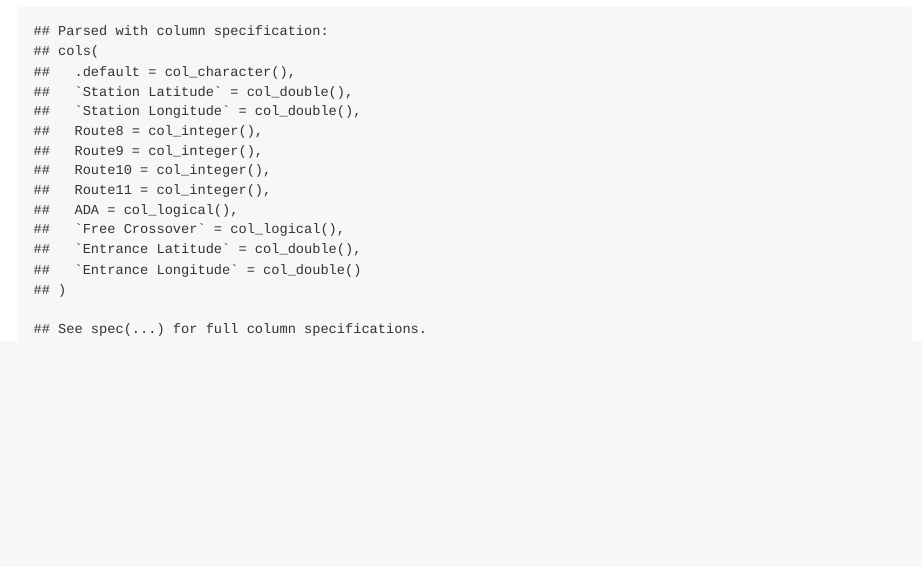
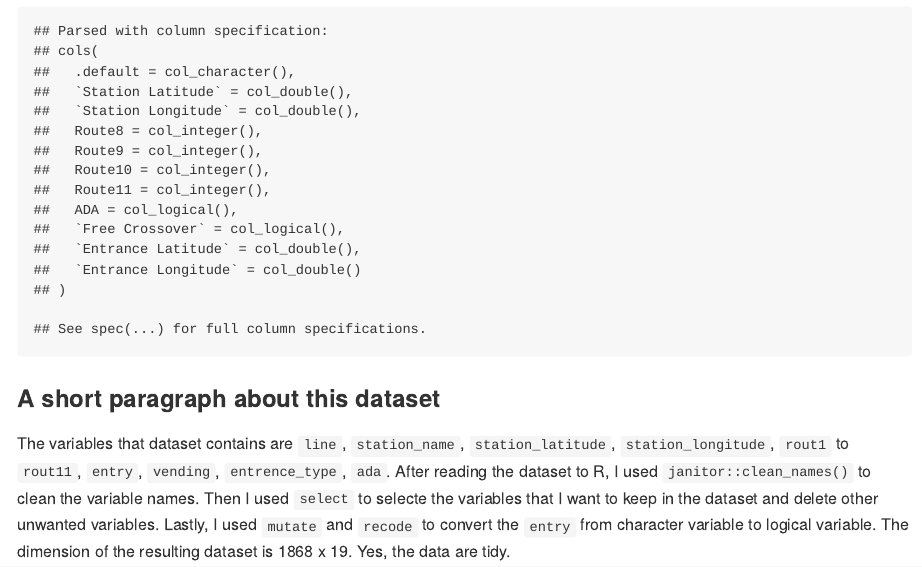
Before and after one commit to yw3236/p8105_yw3236_hw2, an R Markdown document (p8105_hw2_yw3236.Rmd): the page in a window 1100 px wide, from 540 px down. The pictures show the output file p8105_hw2_yw3236.md that the author committed with the source, drawn offline in the style of GitHub; long lines of code are wrapped.

Commit message:
a short explanation about how I cleaned the dataset and what the resulting dataset looks like

````diff
--- a/p8105_hw2_yw3236.Rmd
+++ b/p8105_hw2_yw3236.Rmd
@@ -23,3 +23,6 @@ transit_data =
   select(., "line", "station_name", "station_latitude", "station_longitude", "route1":"route11", "entry", "vending", "entrance_type", "ada") %>%
   mutate(., entry = recode(entry, YES = TRUE, NO = FALSE))
 ```
+
+### A short paragraph about this dataset
+The variables that dataset contains are `line`, `station_name`, `station_latitude`, `station_longitude`, `rout1` to `rout11`, `entry`, `vending`, `entrence_type`, `ada`. After reading the dataset to R, I used `janitor::clean_names()` to clean the variable names. Then I used `select` to selecte the variables that I want to keep in the dataset and delete other unwanted variables. Lastly, I used `mutate` and `recode` to convert the `entry` from character variable to logical variable. The dimension of the resulting dataset is 1868 x 19. Yes, the data are tidy.
````
Also changed, not shown: p8105_hw2_yw3236.md.
